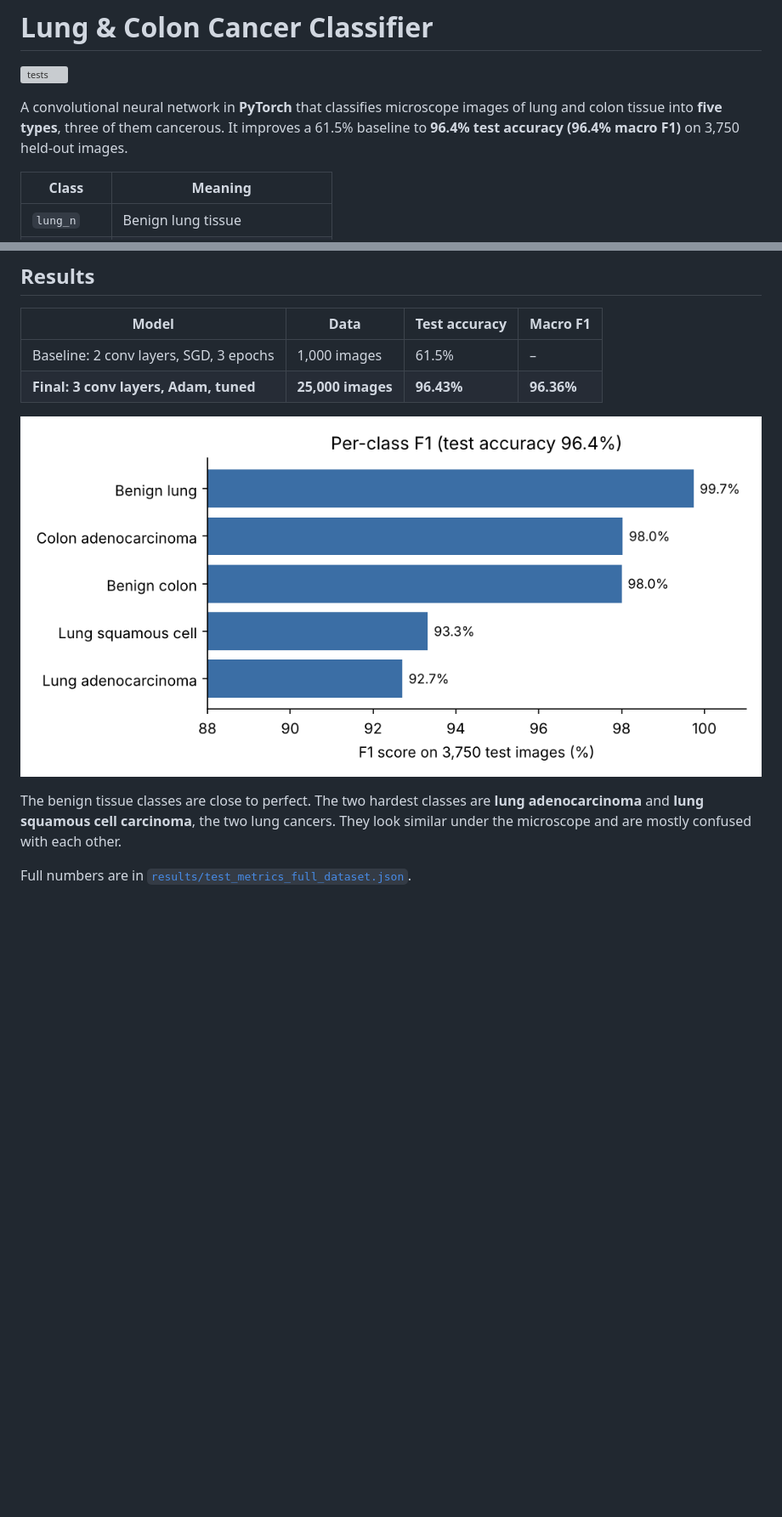
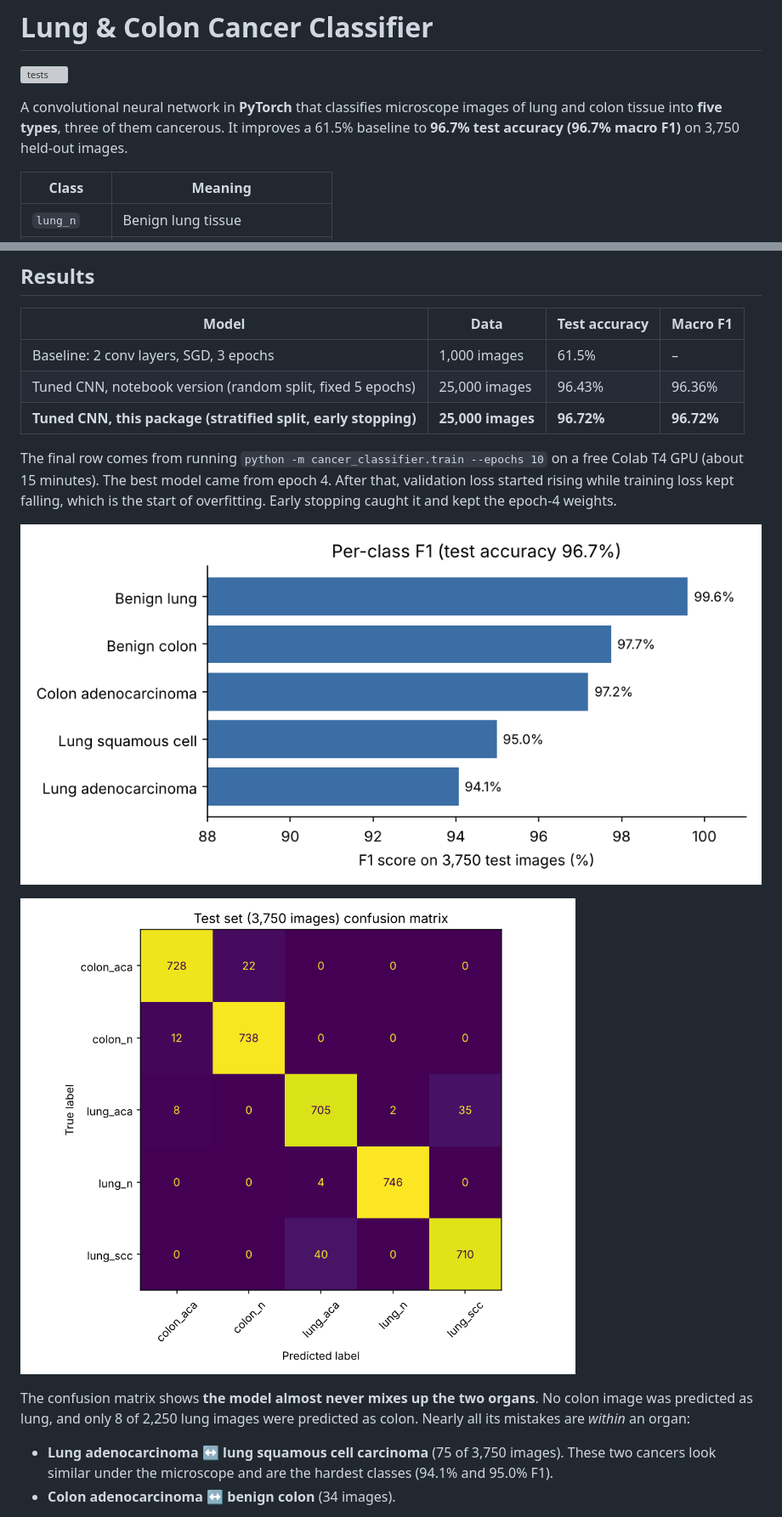
Before and after one commit to Yassman04/lung-colon-cancer-classifier, a Markdown page: README.md, 2 parts joined by grey strips. Shown at 85% size. Drawn GitHub-style; pictures changed too: results/my_run/confusion_matrix.png (added), results/per_class_f1.png; blank space fills up the shorter version; grey boxes are pictures that could not be loaded.

Commit message:
Add full retraining run: 96.72% test accuracy, confusion matrix and training curves
Co-Authored-By: Claude Opus 5.5 <noreply@anthropic.com>
Claude-Session: https://claude.ai/code/session_01Jj494bqgWqX3jCLSyC2CC3

```diff
--- a/README.md
+++ b/README.md
@@ -2,7 +2,7 @@
 
 ![tests](https://github.com/Yassman04/lung-colon-cancer-classifier/actions/workflows/tests.yml/badge.svg)
 
-A convolutional neural network in **PyTorch** that classifies microscope images of lung and colon tissue into **five types**, three of them cancerous. It improves a 61.5% baseline to **96.4% test accuracy (96.4% macro F1)** on 3,750 held-out images.
+A convolutional neural network in **PyTorch** that classifies microscope images of lung and colon tissue into **five types**, three of them cancerous. It improves a 61.5% baseline to **96.7% test accuracy (96.7% macro F1)** on 3,750 held-out images.
 
 | Class | Meaning |
 |---|---|
@@ -21,11 +21,16 @@ Diagnosing cancer from histopathology slides is the gold standard, but it is slo
 | Model | Data | Test accuracy | Macro F1 |
 |---|---|---|---|
 | Baseline: 2 conv layers, SGD, 3 epochs | 1,000 images | 61.5% | – |
-| **Final: 3 conv layers, Adam, tuned** | **25,000 images** | **96.43%** | **96.36%** |
+| Tuned CNN, notebook version (random split, fixed 5 epochs) | 25,000 images | 96.43% | 96.36% |
+| **Tuned CNN, this package (stratified split, early stopping)** | **25,000 images** | **96.72%** | **96.72%** |
+
+The final row comes from running `python -m cancer_classifier.train --epochs 10` on a free Colab T4 GPU (about 15 minutes). The best model came from epoch 4. After that, validation loss started rising while training loss kept falling, which is the start of overfitting. Early stopping caught it and kept the epoch-4 weights.
 
 ![Per-class F1](results/per_class_f1.png)
 
-The benign tissue classes are close to perfect. The two hardest classes are **lung adenocarcinoma** and **lung squamous cell carcinoma**, the two lung cancers. They look similar under the microscope and are mostly confused with each other.
+![Confusion matrix](results/my_run/confusion_matrix.png)
 
-Full numbers are in [`results/test_metrics_full_dataset.json`](results/test_metrics_full_dataset.json).
+The confusion matrix shows **the model almost never mixes up the two organs**. No colon image was predicted as lung, and only 8 of 2,250 lung images were predicted as colon. Nearly all its mistakes are *within* an organ:
+- **Lung adenocarcinoma ↔ lung squamous cell carcinoma** (75 of 3,750 images). These two cancers look similar under the microscope and are the hardest classes (94.1% and 95.0% F1).
+- **Colon adenocarcinoma ↔ benign colon** (34 images).
 
```
Also changed, not shown: other parts of README.md (+7 -1 lines), results/my_run/training_curves.png (added), 1 other file.
